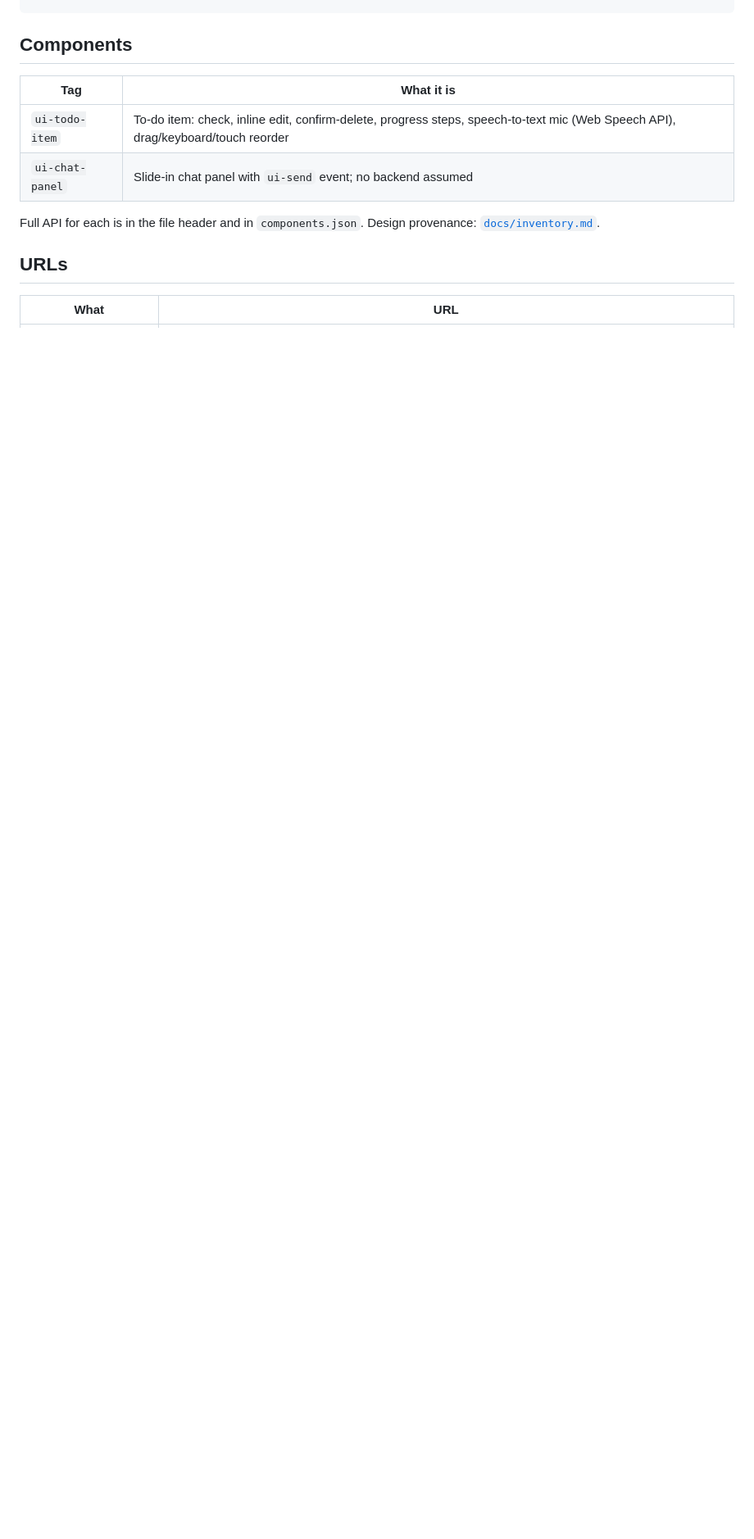
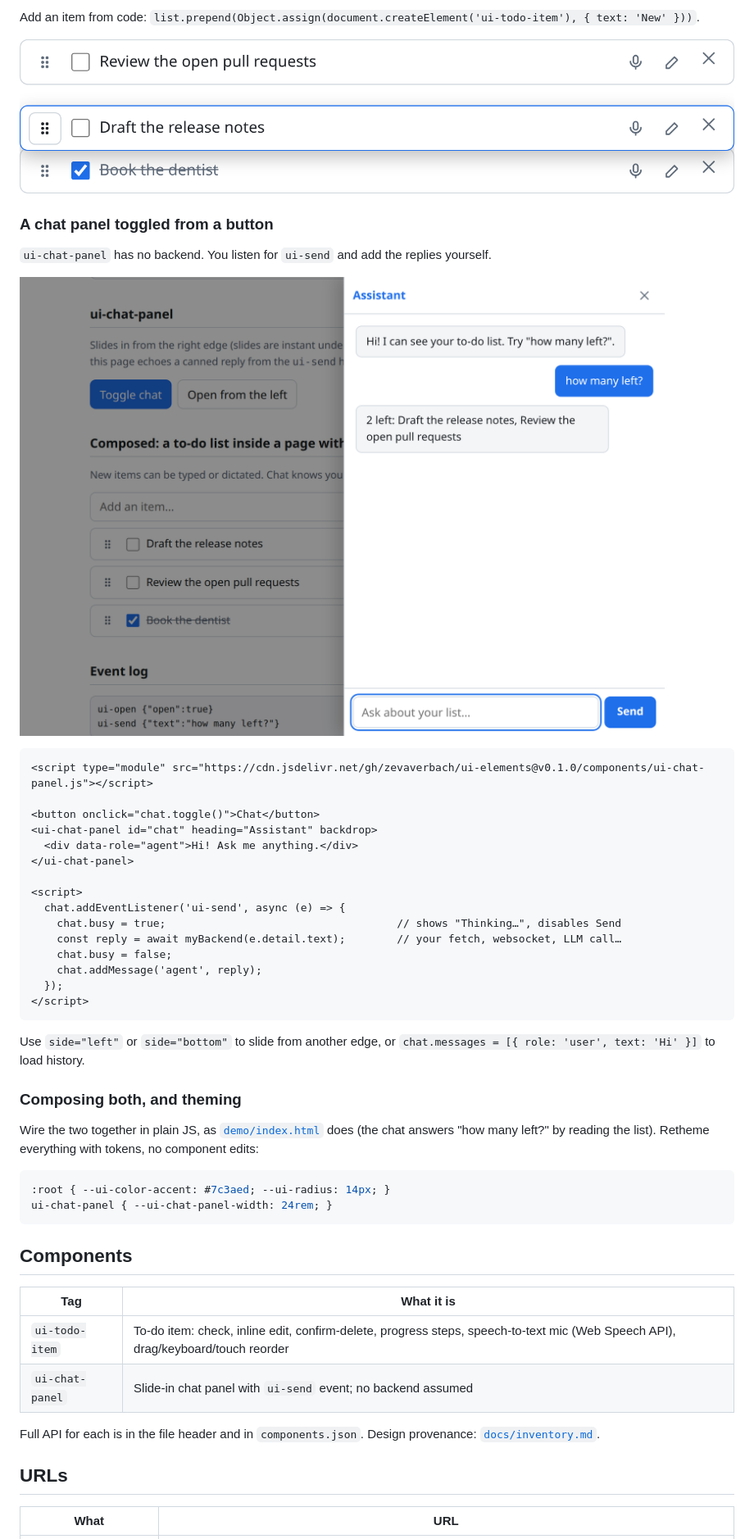
Before and after one commit to zevaverbach/ui-elements, a Markdown page: README.md, the part around one of its changes. Shown at 82% size. Drawn GitHub-style; pictures changed too: docs/media/chat-panel.png (added), docs/media/reorder-drag.png (added); blank space fills up the shorter version.

Commit message:
Add README examples, screenshots, demo video and capture script
Co-Authored-By: Claude Sonnet 5.5 <noreply@anthropic.com>

````diff
--- a/README.md
+++ b/README.md
@@ -20,3 +53,40 @@ Optional theme tokens (components work without them):
+Add an item from code: `list.prepend(Object.assign(document.createElement('ui-todo-item'), { text: 'New' }))`.
+
+![Dragging an item](docs/media/reorder-drag.png)
+
+### A chat panel toggled from a button
+
+`ui-chat-panel` has no backend. You listen for `ui-send` and add the replies yourself.
+
+![ui-chat-panel open over a page](docs/media/chat-panel.png)
+
+```html
+<script type="module" src="https://cdn.jsdelivr.net/gh/zevaverbach/ui-elements@v0.1.0/components/ui-chat-panel.js"></script>
+
+<button onclick="chat.toggle()">Chat</button>
+<ui-chat-panel id="chat" heading="Assistant" backdrop>
+  <div data-role="agent">Hi! Ask me anything.</div>
+</ui-chat-panel>
+
+<script>
+  chat.addEventListener('ui-send', async (e) => {
+    chat.busy = true;                                    // shows "Thinking…", disables Send
+    const reply = await myBackend(e.detail.text);        // your fetch, websocket, LLM call…
+    chat.busy = false;
+    chat.addMessage('agent', reply);
+  });
+</script>
+```
+
+Use `side="left"` or `side="bottom"` to slide from another edge, or `chat.messages = [{ role: 'user', text: 'Hi' }]` to load history.
+
+### Composing both, and theming
+
+Wire the two together in plain JS, as [`demo/index.html`](demo/index.html) does (the chat answers "how many left?" by reading the list). Retheme everything with tokens, no component edits:
+
+```css
+:root { --ui-color-accent: #7c3aed; --ui-radius: 14px; }
+ui-chat-panel { --ui-chat-panel-width: 24rem; }
 ```
 
 ## Components
````
Also changed, not shown: other parts of README.md (+39 -0 lines), CLAUDE.md (+1 -1 lines), docs/media/todo-item-dark.png (added), docs/media/todo-item-light.png (added), 3 other files.
